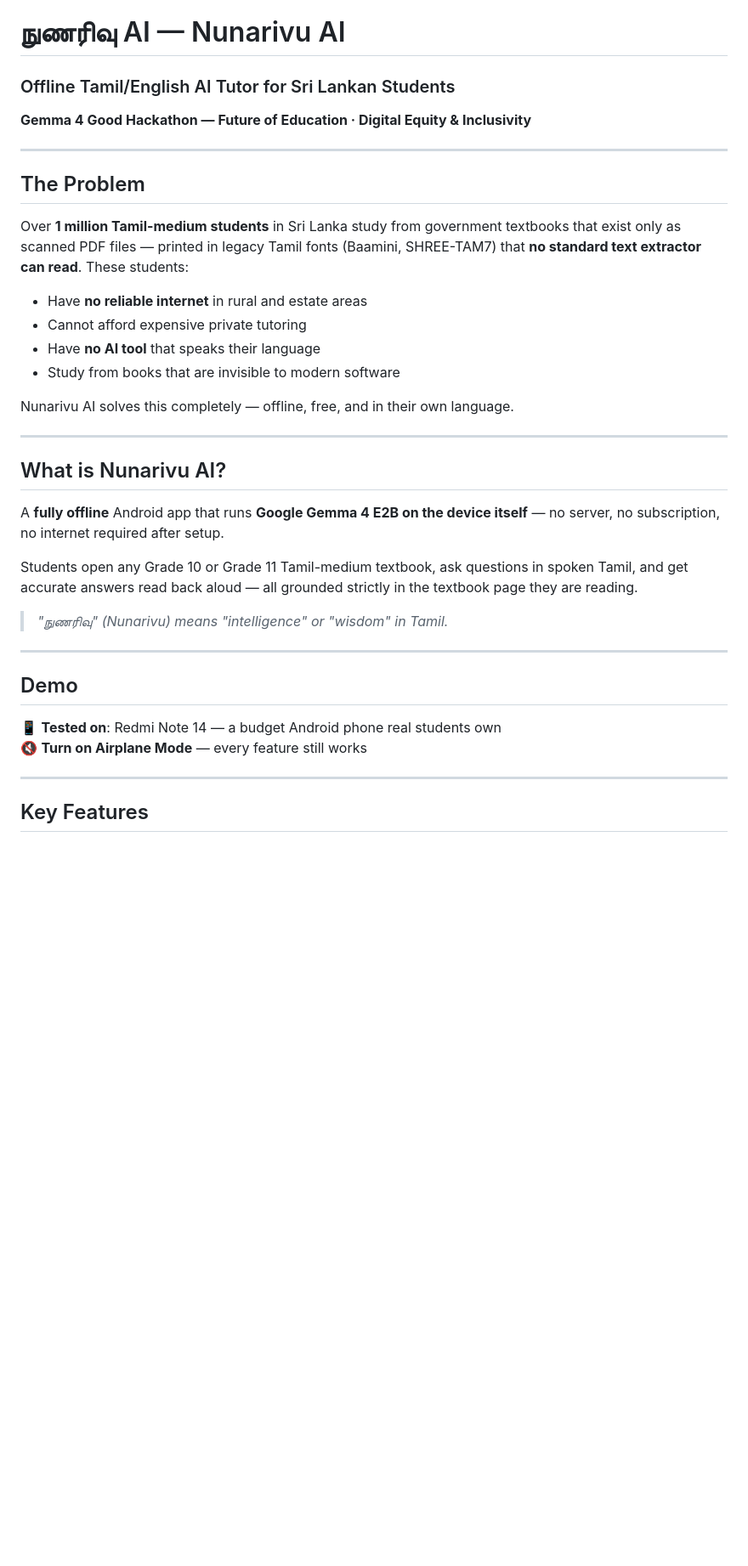
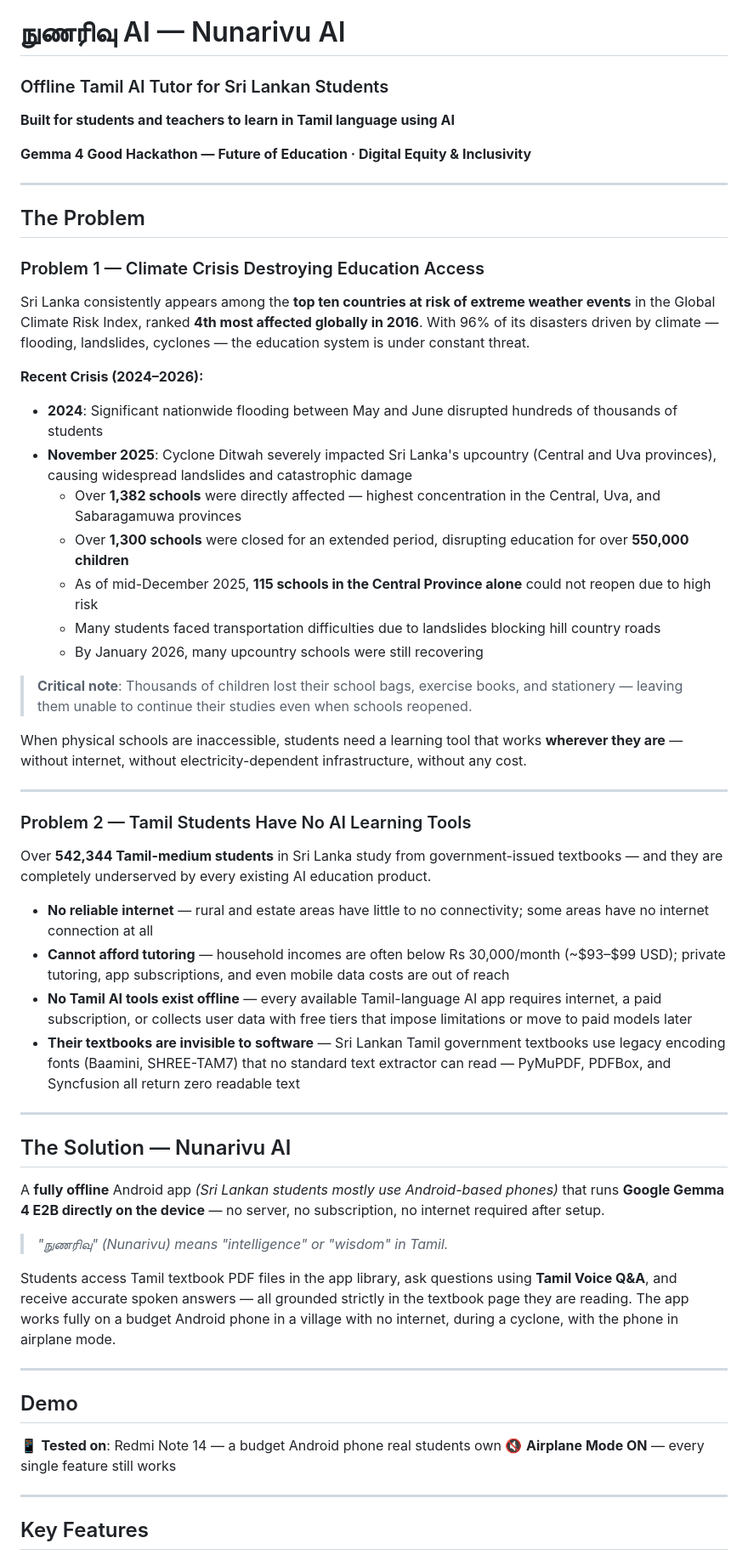
Before and after one commit to sanjeevakumar610/Nunarivu-AI, a Markdown page: README.md, the part around one of its changes. Shown at 85% size. Drawn GitHub-style; blank space fills up the shorter version.

```diff
--- a/README.md
+++ b/README.md
@@ -1,37 +1,59 @@
 # நுணரிவு AI — Nunarivu AI
 
-### Offline Tamil/English AI Tutor for Sri Lankan Students
+### Offline Tamil AI Tutor for Sri Lankan Students
+**Built for students and teachers to learn in Tamil language using AI**
+
 **Gemma 4 Good Hackathon — Future of Education · Digital Equity & Inclusivity**
 
 ---
 
 ## The Problem
 
-Over **1 million Tamil-medium students** in Sri Lanka study from government textbooks that exist only as scanned PDF files — printed in legacy Tamil fonts (Baamini, SHREE-TAM7) that **no standard text extractor can read**. These students:
+### Problem 1 — Climate Crisis Destroying Education Access
 
-- Have **no reliable internet** in rural and estate areas
-- Cannot afford expensive private tutoring
-- Have **no AI tool** that speaks their language
-- Study from books that are invisible to modern software
+Sri Lanka consistently appears among the **top ten countries at risk of extreme weather events** in the Global Climate Risk Index, ranked **4th most affected globally in 2016**. With 96% of its disasters driven by climate — flooding, landslides, cyclones — the education system is under constant threat.
 
-Nunarivu AI solves this completely — offline, free, and in their own language.
+**Recent Crisis (2024–2026):**
+
+- **2024**: Significant nationwide flooding between May and June disrupted hundreds of thousands of students
+- **November 2025**: Cyclone Ditwah severely impacted Sri Lanka's upcountry (Central and Uva provinces), causing widespread landslides and catastrophic damage
+  - Over **1,382 schools** were directly affected — highest concentration in the Central, Uva, and Sabaragamuwa provinces
+  - Over **1,300 schools** were closed for an extended period, disrupting education for over **550,000 children**
+  - As of mid-December 2025, **115 schools in the Central Province alone** could not reopen due to high risk
+  - Many students faced transportation difficulties due to landslides blocking hill country roads
+  - By January 2026, many upcountry schools were still recovering
+
+> **Critical note**: Thousands of children lost their school bags, exercise books, and stationery — leaving them unable to continue their studies even when schools reopened.
+
+When physical schools are inaccessible, students need a learning tool that works **wherever they are** — without internet, without electricity-dependent infrastructure, without any cost.
 
 ---
 
-## What is Nunarivu AI?
+### Problem 2 — Tamil Students Have No AI Learning Tools
 
-A **fully offline** Android app that runs **Google Gemma 4 E2B on the device itself** — no server, no subscription, no internet required after setup.
+Over **542,344 Tamil-medium students** in Sri Lanka study from government-issued textbooks — and they are completely underserved by every existing AI education product.
 
-Students open any Grade 10 or Grade 11 Tamil-medium textbook, ask questions in spoken Tamil, and get accurate answers read back aloud — all grounded strictly in the textbook page they are reading.
+- **No reliable internet** — rural and estate areas have little to no connectivity; some areas have no internet connection at all
+- **Cannot afford tutoring** — household incomes are often below Rs 30,000/month (~$93–$99 USD); private tutoring, app subscriptions, and even mobile data costs are out of reach
+- **No Tamil AI tools exist offline** — every available Tamil-language AI app requires internet, a paid subscription, or collects user data with free tiers that impose limitations or move to paid models later
+- **Their textbooks are invisible to software** — Sri Lankan Tamil government textbooks use legacy encoding fonts (Baamini, SHREE-TAM7) that no standard text extractor can read — PyMuPDF, PDFBox, and Syncfusion all return zero readable text
+
+---
+
+## The Solution — Nunarivu AI
+
+A **fully offline** Android app *(Sri Lankan students mostly use Android-based phones)* that runs **Google Gemma 4 E2B directly on the device** — no server, no subscription, no internet required after setup.
 
 > *"நுணரிவு" (Nunarivu) means "intelligence" or "wisdom" in Tamil.*
+
+Students access Tamil textbook PDF files in the app library, ask questions using **Tamil Voice Q&A**, and receive accurate spoken answers — all grounded strictly in the textbook page they are reading. The app works fully on a budget Android phone in a village with no internet, during a cyclone, with the phone in airplane mode.
 
 ---
 
 ## Demo
 
 📱 **Tested on**: Redmi Note 14 — a budget Android phone real students own
-🔇 **Turn on Airplane Mode** — every feature still works
+🔇 **Airplane Mode ON** — every single feature still works
 
 ---
 
```
Also changed, not shown: other parts of README.md (+52 -53 lines).
